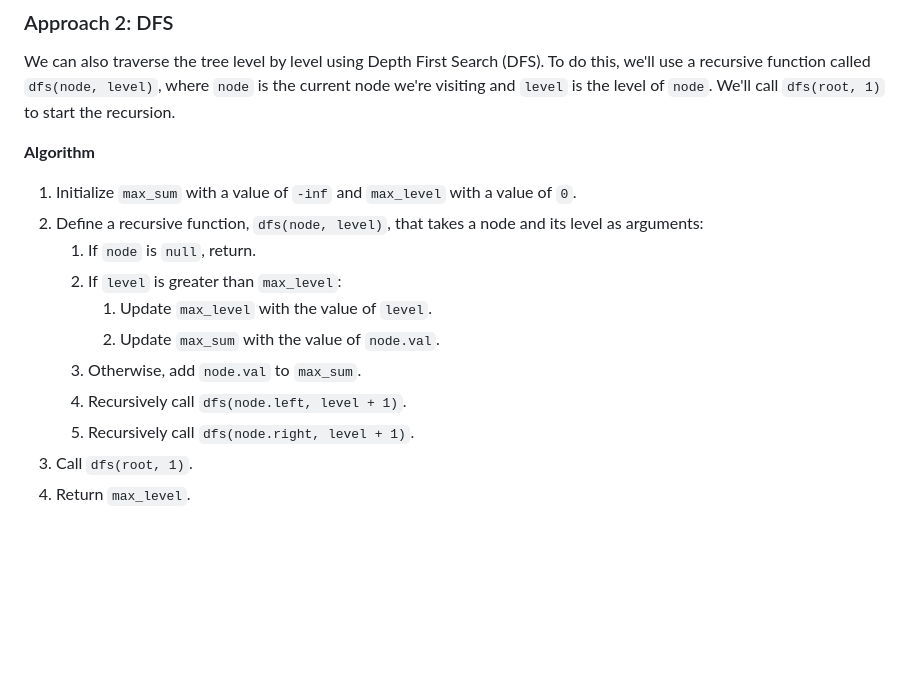
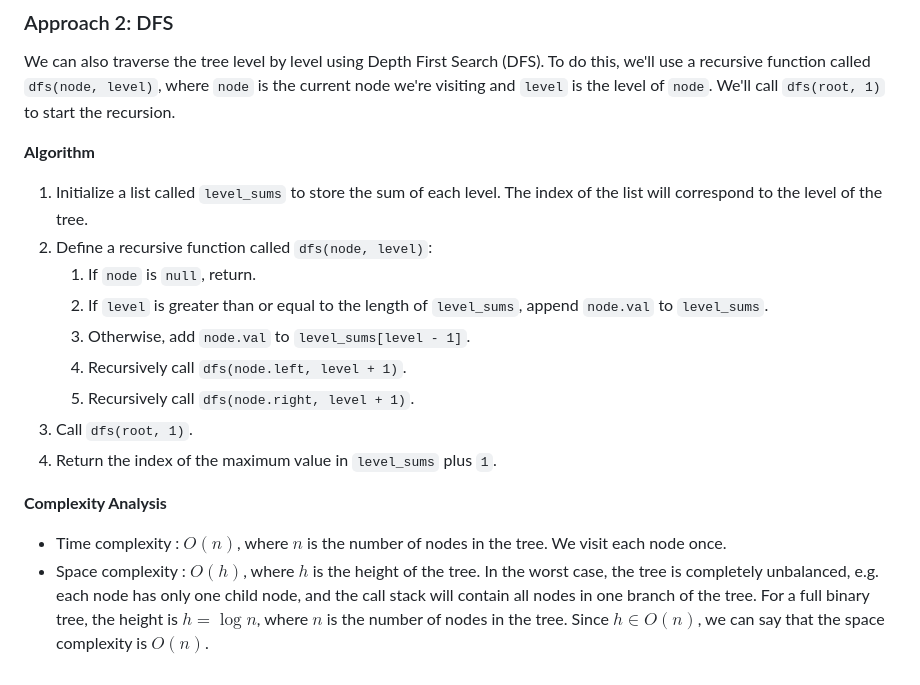
Before and after one commit to hieugiabao/algorithm-tranning, a Markdown page: 1161. Maximum Level Sum of a Binary Tree/Readme.md, the part around the change. GitHub-like rendering; blank space fills up the shorter version.

Commit message:
update solotion DFS Readme

```diff
--- a/1161. Maximum Level Sum of a Binary Tree/Readme.md
+++ b/1161. Maximum Level Sum of a Binary Tree/Readme.md
@@ -70,14 +70,17 @@ We can also traverse the tree level by level using Depth First Search (DFS). To
 
 **Algorithm**
 
-1. Initialize `max_sum` with a value of `-inf` and `max_level` with a value of `0`.
-2. Define a recursive function, `dfs(node, level)`, that takes a node and its level as arguments:
+1. Initialize a list called `level_sums` to store the sum of each level. The index of the list will correspond to the level of the tree.
+2. Define a recursive function called `dfs(node, level)`:
     1. If `node` is `null`, return.
-    2. If `level` is greater than `max_level`:
-        1. Update `max_level` with the value of `level`.
-        2. Update `max_sum` with the value of `node.val`.
-    3. Otherwise, add `node.val` to `max_sum`.
+    2. If `level` is greater than or equal to the length of `level_sums`, append `node.val` to `level_sums`.
+    3. Otherwise, add `node.val` to `level_sums[level - 1]`.
     4. Recursively call `dfs(node.left, level + 1)`.
     5. Recursively call `dfs(node.right, level + 1)`.
 3. Call `dfs(root, 1)`.
-4. Return `max_level`.
+4. Return the index of the maximum value in `level_sums` plus `1`.
+
+**Complexity Analysis**
+
+* Time complexity : $O(n)$, where $n$ is the number of nodes in the tree. We visit each node once.
+* Space complexity : $O(h)$, where $h$ is the height of the tree. In the worst case, the tree is completely unbalanced, e.g. each node has only one child node, and the call stack will contain all nodes in one branch of the tree. For a full binary tree, the height is $h = \log n$, where $n$ is the number of nodes in the tree. Since $h \in O(n)$, we can say that the space complexity is $O(n)$.
```
